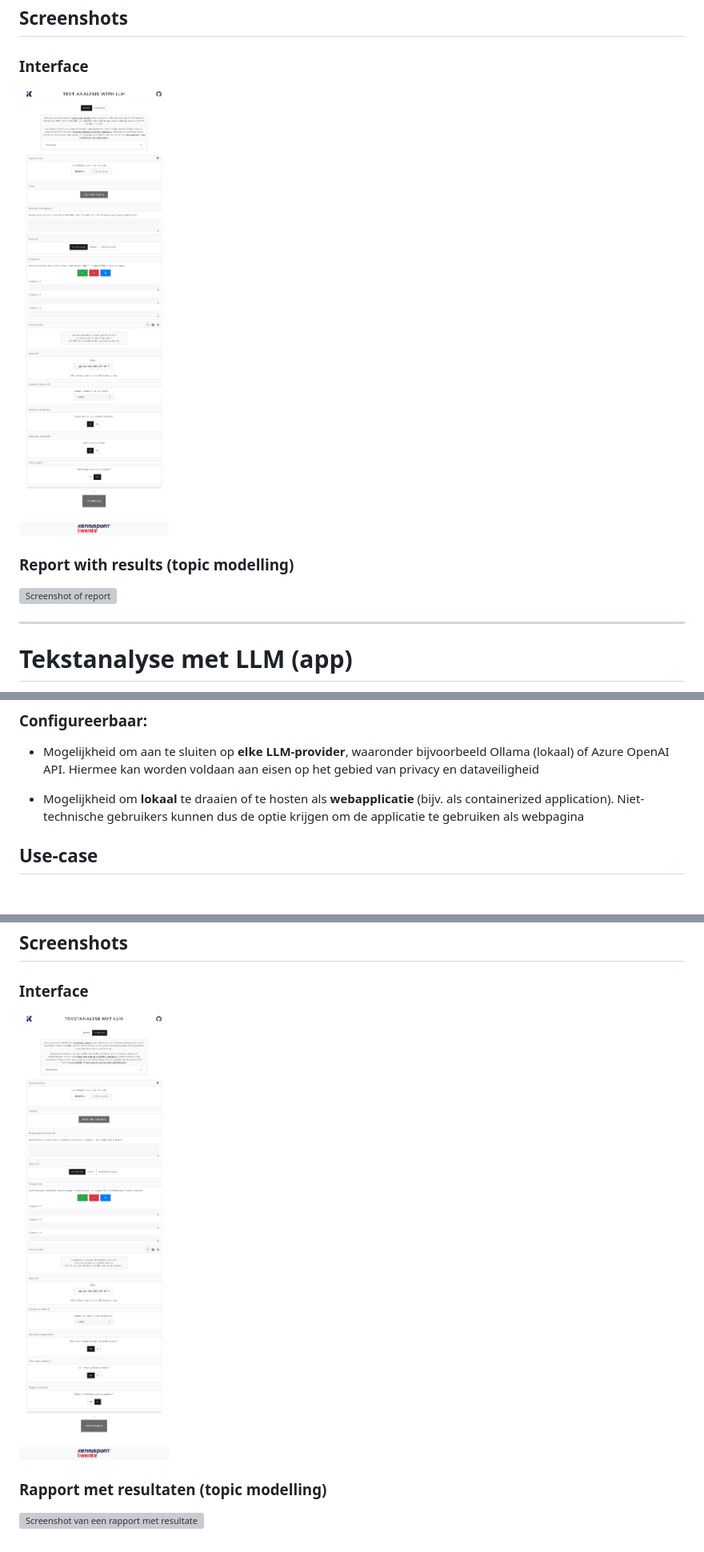
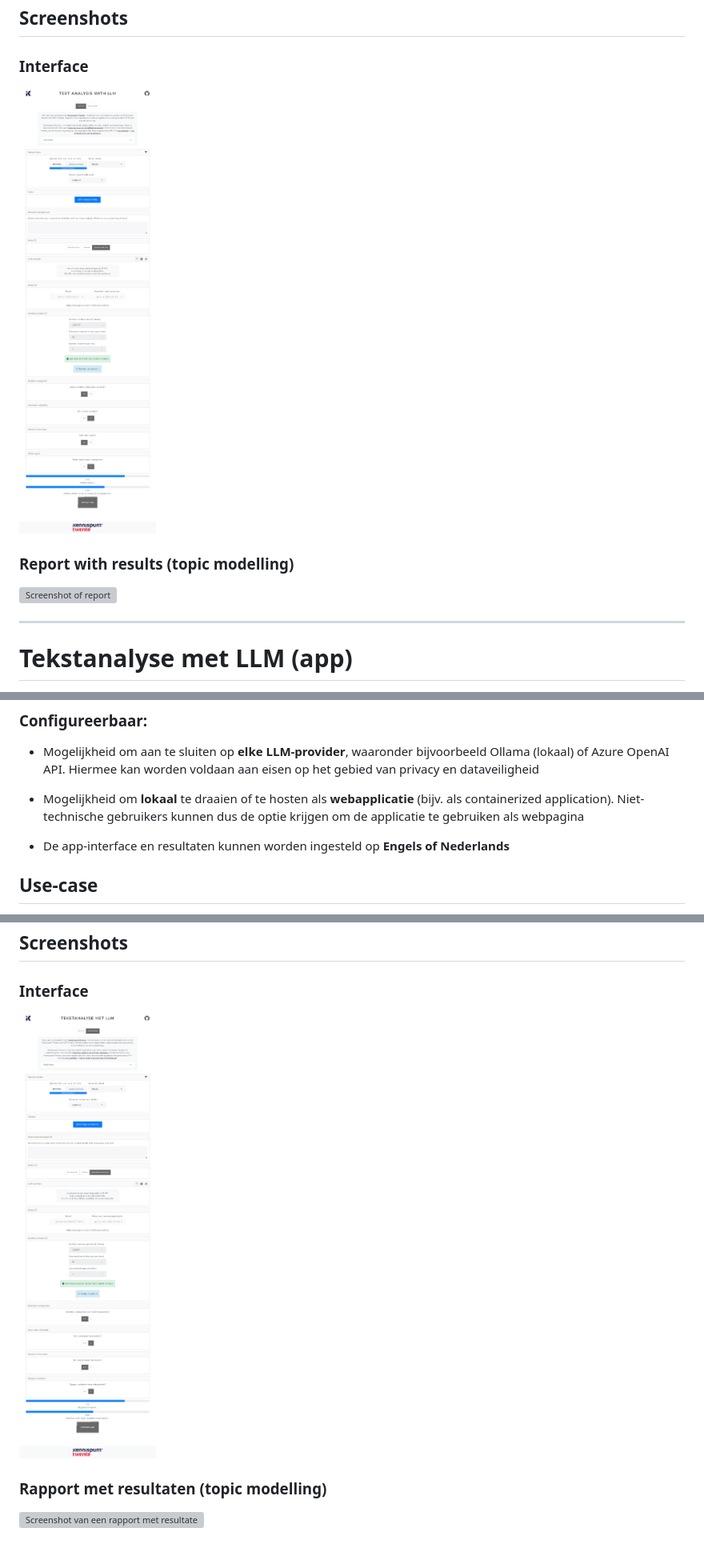
Before and after one commit to KennispuntTwente/tekstanalyse_met_llm, a Markdown page: README.md, 3 parts joined by grey strips. Shown: that part at 80% size. Rendered like a GitHub page; pictures changed too: example/screenshot_interface_en.png, example/screenshot_interface_nl.png; blank space fills up the shorter version; grey boxes are pictures that could not be loaded.

```diff
--- a/README.md
+++ b/README.md
@@ -190,6 +190,9 @@ zoals categorisatie, scoren op kenmerken, en topic modelling.
 -   Mogelijkheid om **lokaal** te draaien of te hosten als
     **webapplicatie** (bijv. als containerized application). Niet-technische
     gebruikers kunnen dus de optie krijgen om de applicatie te gebruiken als webpagina
+
+-   De app-interface en resultaten kunnen worden ingesteld op **Engels of
+    Nederlands**
 
 ## Use-case
 
```
Also changed, not shown: other parts of README.md (+4 -4 lines), example/screenshot_interface.png (deleted), 6 other files.
